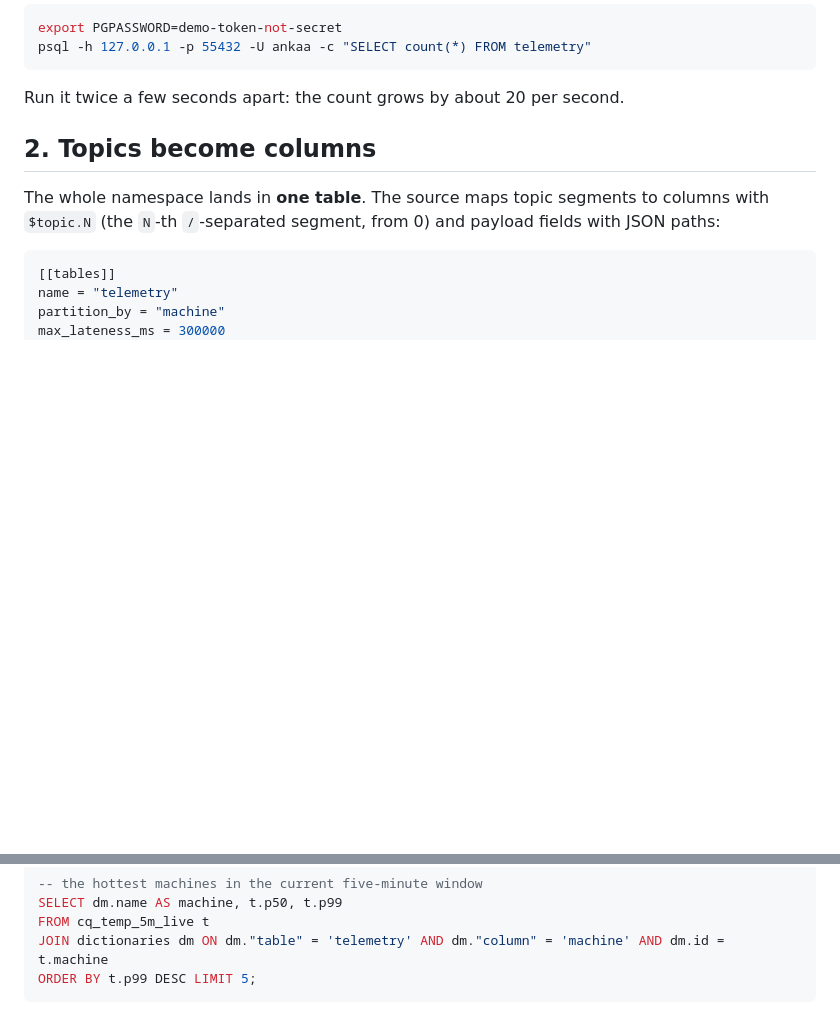
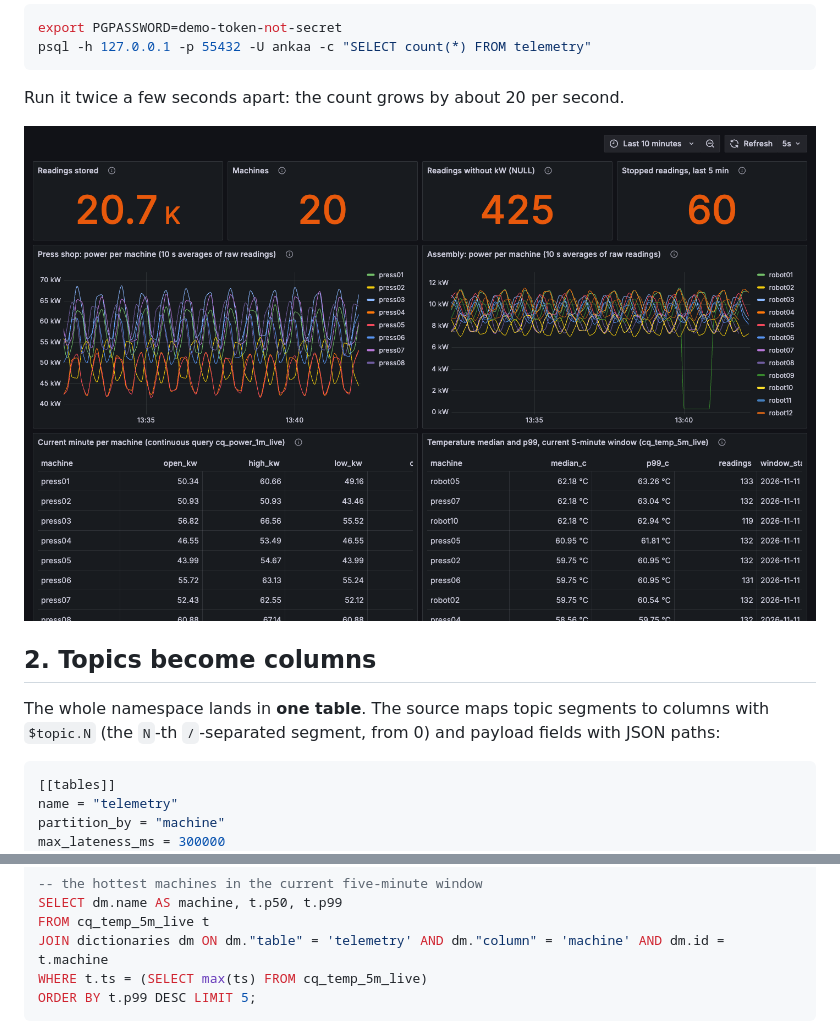
Before and after one commit to ualsweb/ankaa, a Markdown page: docs/tutorials/uns-historian.md, 2 parts joined by grey strips. Rendered like a GitHub page; pictures changed too: docs/assets/factory-dashboard.png (added); blank space fills up the shorter version.

````diff
--- a/docs/tutorials/uns-historian.md
+++ b/docs/tutorials/uns-historian.md
@@ -37,6 +37,8 @@ psql -h 127.0.0.1 -p 55432 -U ankaa -c "SELECT count(*) FROM telemetry"
 ```
 
 Run it twice a few seconds apart: the count grows by about 20 per second.
+
+![The Plant 1 dashboard of the demo](../assets/factory-dashboard.png)
 
 ## 2. Topics become columns
 
@@ -158,6 +160,7 @@ ORDER BY high_kw DESC LIMIT 5;
 SELECT dm.name AS machine, t.p50, t.p99
 FROM cq_temp_5m_live t
 JOIN dictionaries dm ON dm."table" = 'telemetry' AND dm."column" = 'machine' AND dm.id = t.machine
+WHERE t.ts = (SELECT max(ts) FROM cq_temp_5m_live)
 ORDER BY t.p99 DESC LIMIT 5;
 ```
 
````
Also changed, not shown: README.md (+9 -0 lines), examples/factory/README.md (+2 -0 lines), site/assets/factory-dashboard.png (added), 6 other files.
